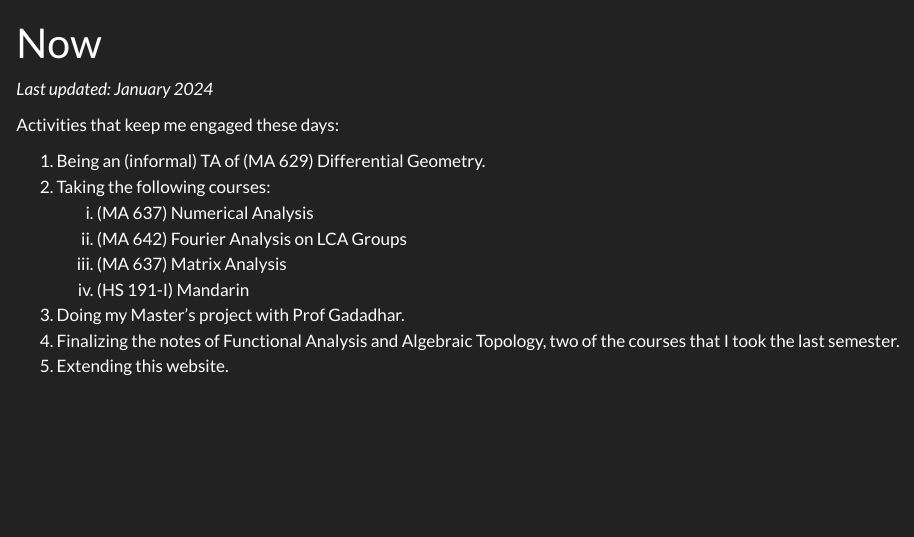
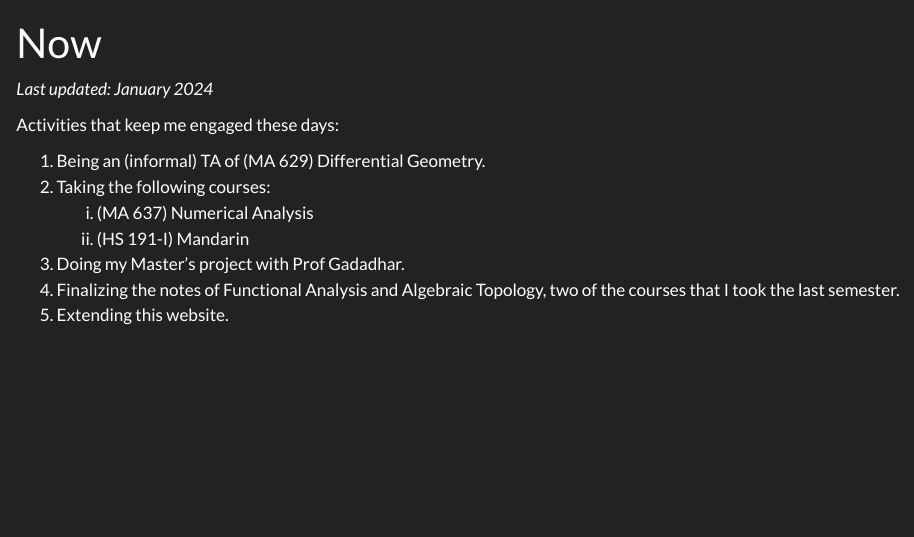
Before and after one commit to dense-set/dense-set.github.io, a Quarto document (docs/now/index.qmd): the page in a window 1100 px wide, from its top. Rendered offline with R 4.5, knitr and Pandoc in place of Quarto, with nearby package versions.

Commit message:
Tried fixing MathJax; Updated Now

```diff
--- a/_quarto.yml
+++ b/_quarto.yml
@@ -56,7 +56,7 @@ website:
     border: true
     left: |
       [
-        {{< iconify fa-brands creative-commons >}} 2023 Sarthak.
+        {{< iconify fa-brands creative-commons >}} 2024 Sarthak.
       ]{.footer-block}
       [
           All content licensed under<br>
@@ -98,11 +98,19 @@ format:
       - text: |
           <script src="light-dark-modes.js"></script>
 
-          <script type="text/x-mathjax-config">
-            MathJax.Hub.Config({tex2jax: {inlineMath: [['$','$'], ['\\(','\\)']]}});
+          <script>
+          MathJax = {
+            tex: {
+              inlineMath: [['$', '$'], ['\\(', '\\)']]
+            },
+            svg: {
+              fontCache: 'global'
+            }
+          };
           </script>
-          <script type="text/javascript"
-            src="http://cdnjs.cloudflare.com/ajax/libs/mathjax/2.7.1/MathJax.js?config=TeX-AMS-MML_HTMLorMML">
+          <script src="https://polyfill.io/v3/polyfill.min.js?features=es6"></script>
+          <script id="MathJax-script" async
+                  src="https://cdn.jsdelivr.net/npm/mathjax@3/es5/tex-mml-chtml.js">
           </script>
 
     anchor-sections: true
--- a/docs/now/index.qmd
+++ b/docs/now/index.qmd
@@ -9,9 +9,7 @@ Activities that keep me engaged these days:
 1. Being an (informal) TA of (MA 629) Differential Geometry.
 2. Taking the following courses:
     i) (MA 637) Numerical Analysis
-    ii) (MA 642) Fourier Analysis on LCA Groups
-    iii) (MA 637) Matrix Analysis
-    iv) (HS 191-I) Mandarin
+    ii) (HS 191-I) Mandarin
 3. Doing my Master's project with Prof Gadadhar.
 4. Finalizing the notes of Functional Analysis and Algebraic Topology, two of the courses that I took the last semester.
 5. Extending this website.
```
Also changed, not shown: docs/records/index.qmd (+2 -2 lines), index.qmd (+1 -1 lines), now/index.qmd (+1 -3 lines), records/index.qmd (+2 -2 lines), docs/search.json, 6 other files.
